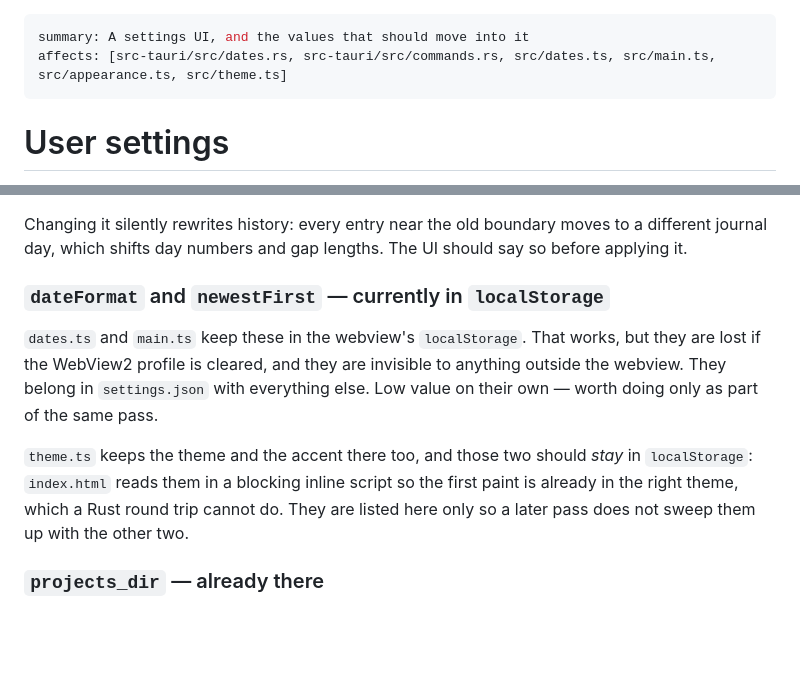
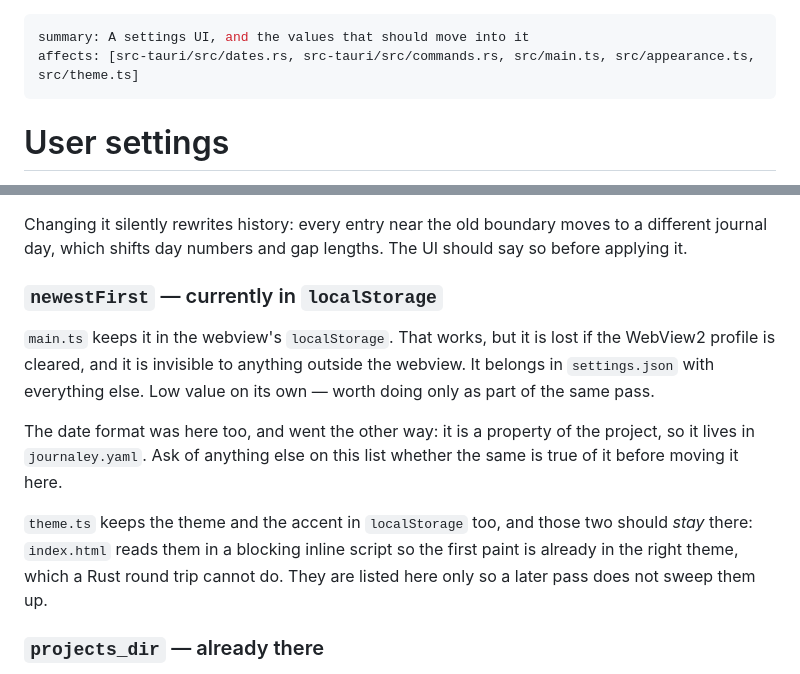
Before and after one commit to JulesFouchy/Lazuli, a Markdown page: ideas/user-settings.md, 2 parts joined by grey strips. Rendered like a GitHub page; blank space fills up the shorter version.

Commit message:
Settings idea: the date format went to the project, not to settings.json

```diff
--- a/ideas/user-settings.md
+++ b/ideas/user-settings.md
@@ -1,6 +1,6 @@
 ---
 summary: A settings UI, and the values that should move into it
-affects: [src-tauri/src/dates.rs, src-tauri/src/commands.rs, src/dates.ts, src/main.ts, src/appearance.ts, src/theme.ts]
+affects: [src-tauri/src/dates.rs, src-tauri/src/commands.rs, src/main.ts, src/appearance.ts, src/theme.ts]
 ---
 
 # User settings
@@ -24,11 +24,13 @@ Two constraints when moving it:
 
 Changing it silently rewrites history: every entry near the old boundary moves to a different journal day, which shifts day numbers and gap lengths. The UI should say so before applying it.
 
-### `dateFormat` and `newestFirst` — currently in `localStorage`
+### `newestFirst` — currently in `localStorage`
 
-`dates.ts` and `main.ts` keep these in the webview's `localStorage`. That works, but they are lost if the WebView2 profile is cleared, and they are invisible to anything outside the webview. They belong in `settings.json` with everything else. Low value on their own — worth doing only as part of the same pass.
+`main.ts` keeps it in the webview's `localStorage`. That works, but it is lost if the WebView2 profile is cleared, and it is invisible to anything outside the webview. It belongs in `settings.json` with everything else. Low value on its own — worth doing only as part of the same pass.
 
-`theme.ts` keeps the theme and the accent there too, and those two should *stay* in `localStorage`: `index.html` reads them in a blocking inline script so the first paint is already in the right theme, which a Rust round trip cannot do. They are listed here only so a later pass does not sweep them up with the other two.
+The date format was here too, and went the other way: it is a property of the project, so it lives in `journaley.yaml`. Ask of anything else on this list whether the same is true of it before moving it here.
+
+`theme.ts` keeps the theme and the accent in `localStorage` too, and those two should *stay* there: `index.html` reads them in a blocking inline script so the first paint is already in the right theme, which a Rust round trip cannot do. They are listed here only so a later pass does not sweep them up.
 
 ### `projects_dir` — already there
 
```
